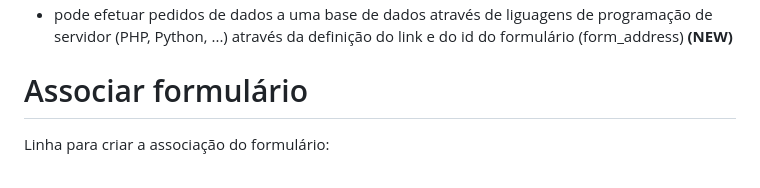
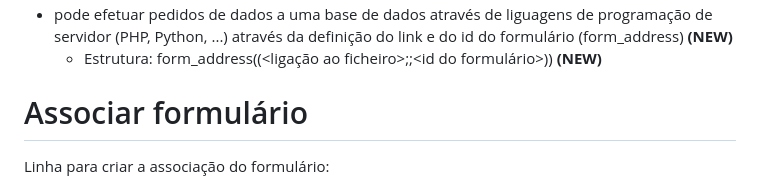
Before and after one commit to marcomenesesesenviseu/c_formulario, a Markdown page: README.md, the part around one of its changes. Rendered like a GitHub page.

```diff
--- a/README.md
+++ b/README.md
@@ -36,4 +38,5 @@ Consegue fazer testes:
   - pode efetuar pedidos de dados a uma base de dados através de liguagens de programação de servidor (PHP, Python, ...) através da definição do link e do id do formulário (form_address) **(NEW)**
+    - Estrutura: form_address((<ligação ao ficheiro>;;<id do formulário>)) **(NEW)**
 
 # Associar formulário
 
```
Also changed, not shown: other parts of README.md (+3 -1 lines).
